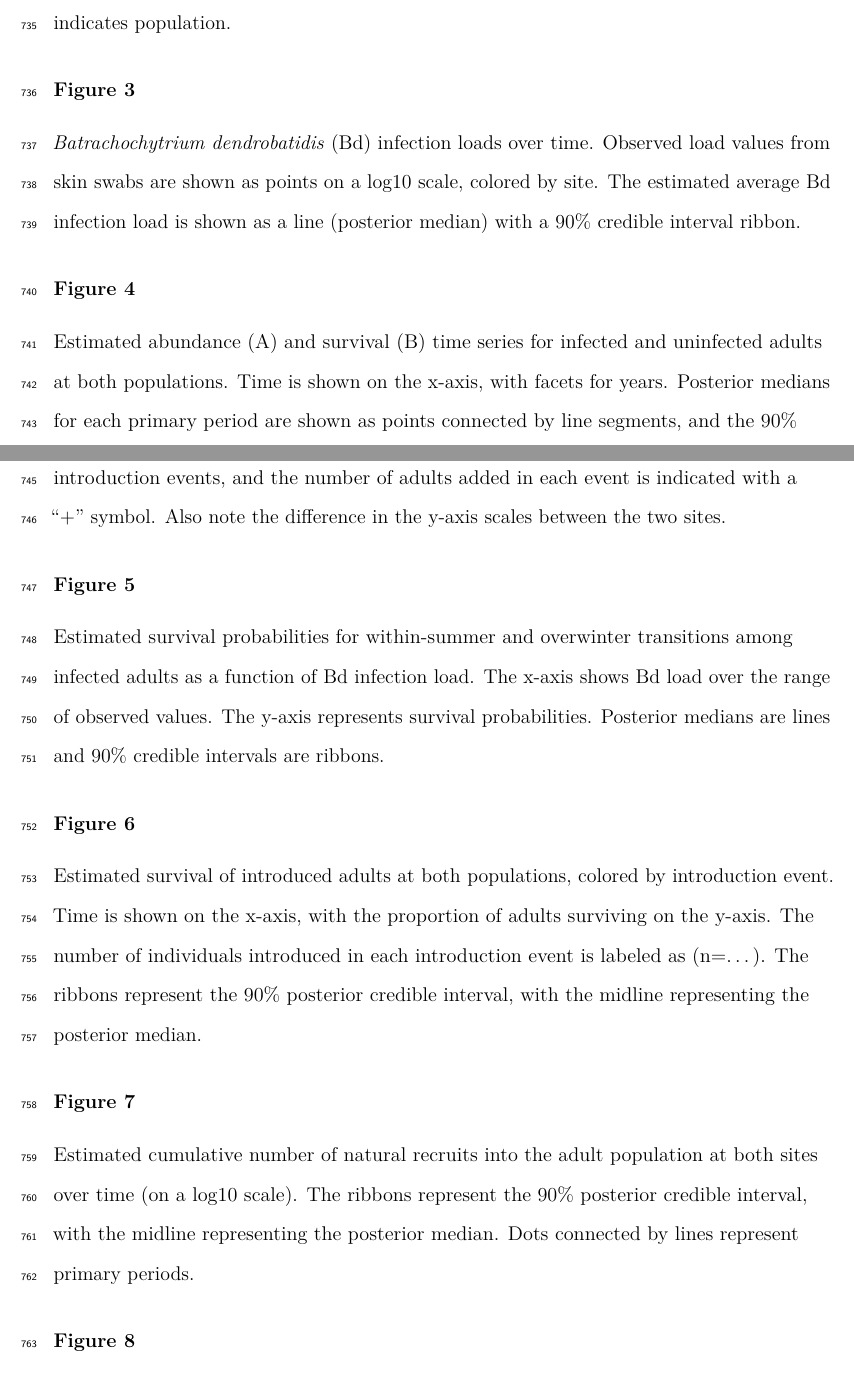
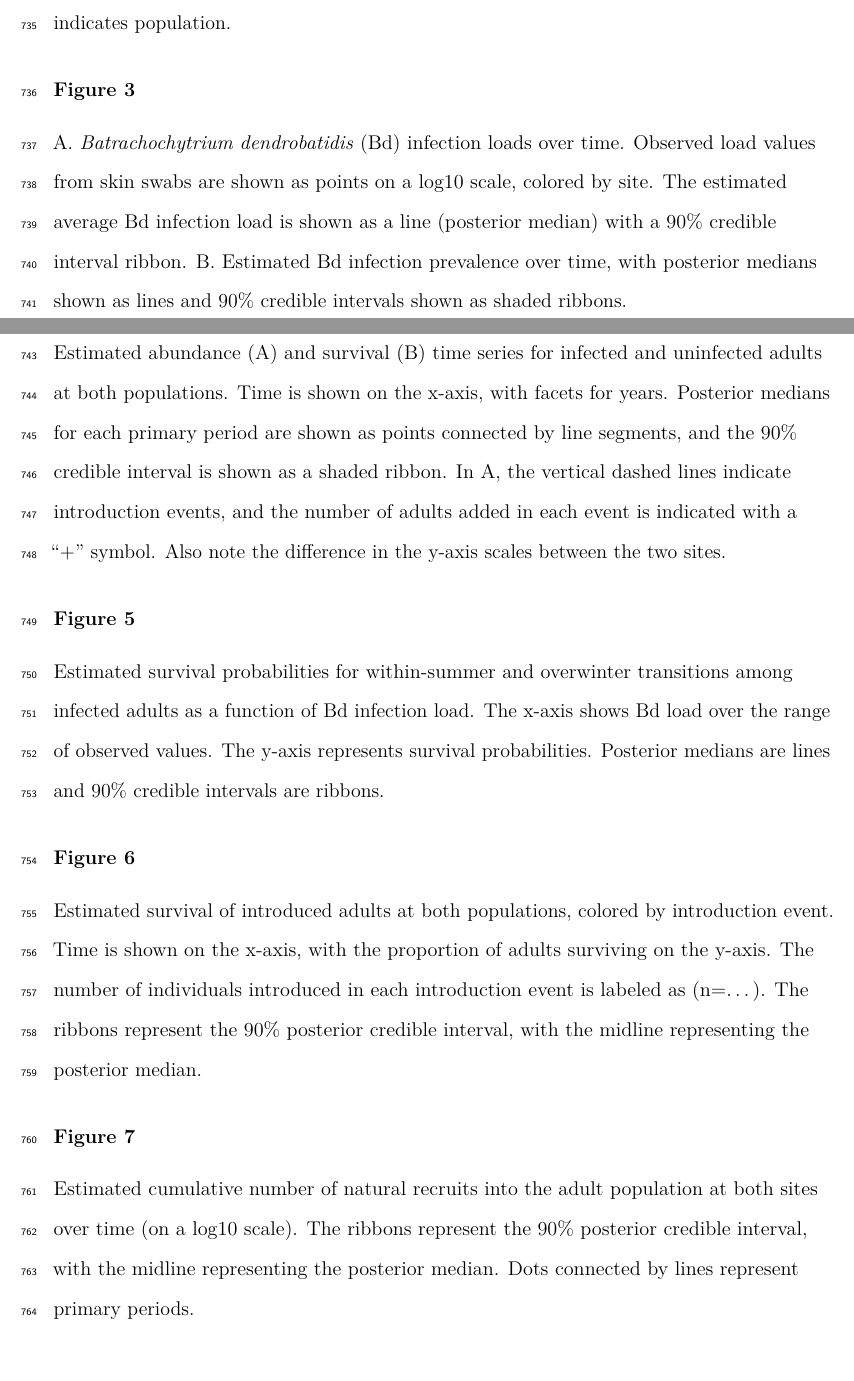
Before and after one commit to SNARL1/sierra-reintroduction-cmr, an R Markdown document (article.Rmd): two parts of pages 34 and 35 of 47, joined at a grey line, cut so that both start at the same text. Rendered offline with R 4.5, knitr and Pandoc, then LaTeX, with nearby package versions; some code elsewhere in the file could not run offline.

Commit message:
updating caption to account for A and B panels

```diff
--- a/article.Rmd
+++ b/article.Rmd
@@ -513,9 +513,10 @@ B. Parameter estimates for the detection model. Each of the detection parameters
 
 ### Figure \ref{mean-bd-loads}
 
-\textit{Batrachochytrium dendrobatidis} (Bd) infection loads over time.
+A. \textit{Batrachochytrium dendrobatidis} (Bd) infection loads over time.
 Observed load values from skin swabs are shown as points on a log10 scale, colored by site.
 The estimated average Bd infection load is shown as a line (posterior median) with a 90\% credible interval ribbon.
+B. Estimated Bd infection prevalence over time, with posterior medians shown as lines and 90\% credible intervals shown as shaded ribbons.
 
 ### Figure \ref{abundance-survival-time-series}
 
```
